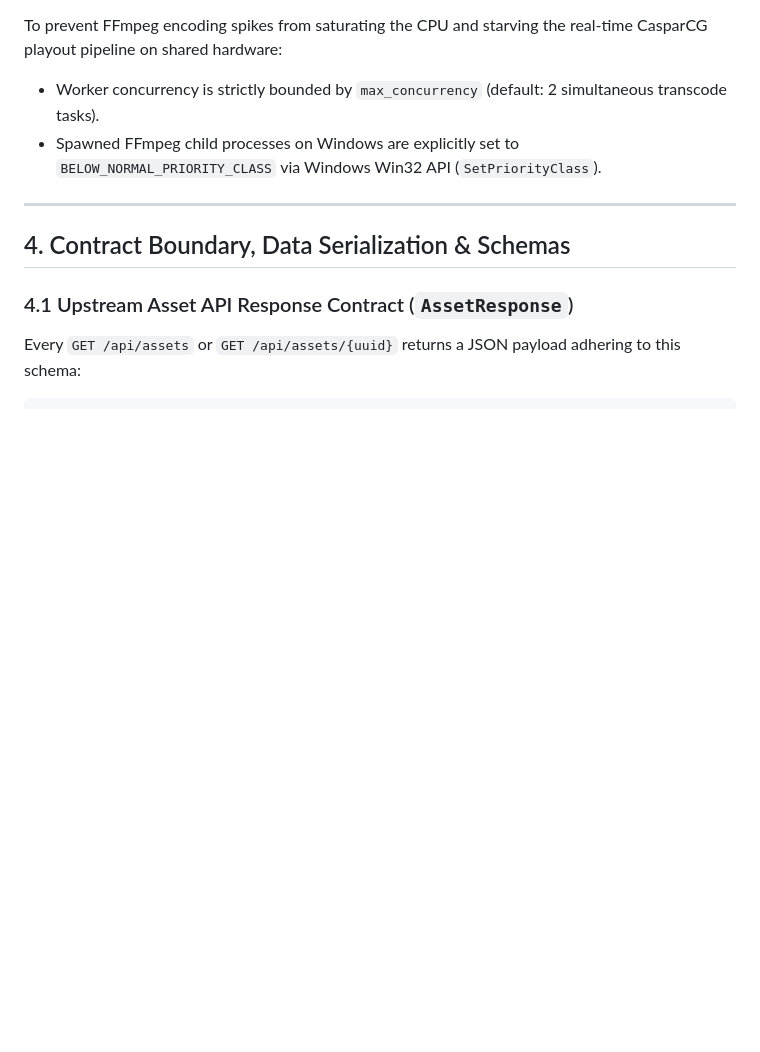
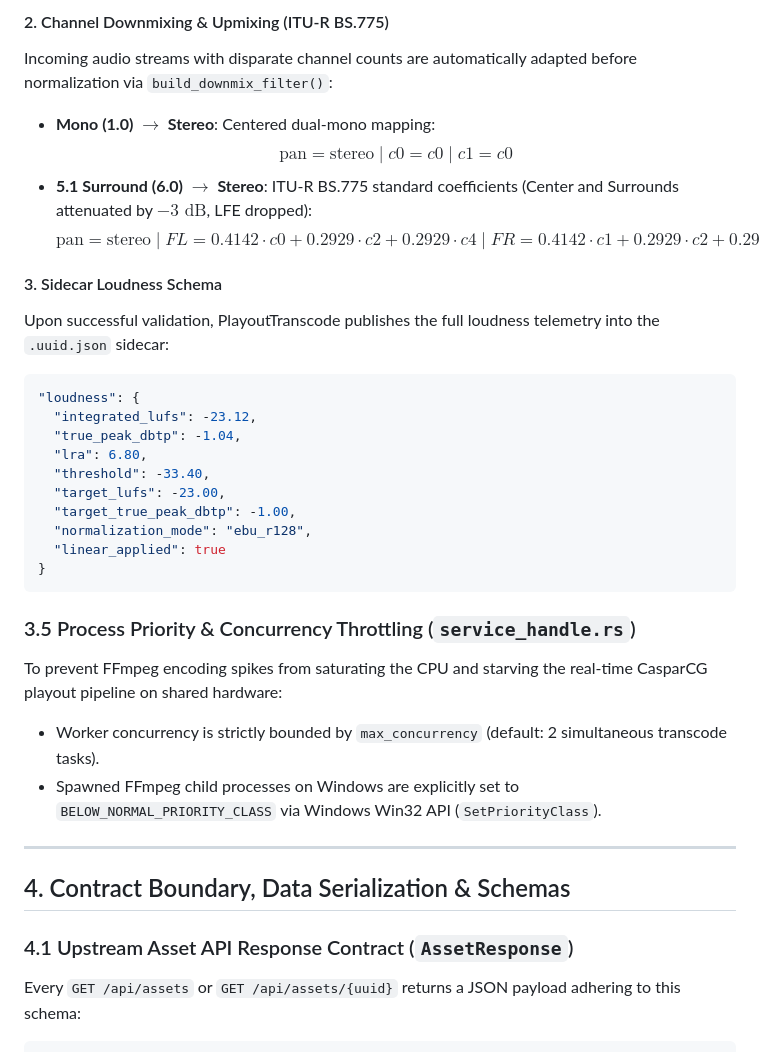
Before and after one commit to Soranokuni/PlayOutVue, a Markdown page: NOTEBOOKLM_PLAYOUT_ECOSYSTEM.md, the part around one of its changes. GitHub-like rendering; blank space fills up the shorter version.

Commit message:
docs: add EBU R128 and ATSC A/85 audio loudness normalization specs

````diff
--- a/NOTEBOOKLM_PLAYOUT_ECOSYSTEM.md
+++ b/NOTEBOOKLM_PLAYOUT_ECOSYSTEM.md
@@ -162,3 +209,26 @@ PlayoutTranscode implements three standard broadcast profiles:
+#### 2. Channel Downmixing & Upmixing (ITU-R BS.775)
+Incoming audio streams with disparate channel counts are automatically adapted before normalization via `build_downmix_filter()`:
+- **Mono (1.0) $\rightarrow$ Stereo**: Centered dual-mono mapping:
+  $$\text{pan}=\text{stereo} \mid c0=c0 \mid c1=c0$$
+- **5.1 Surround (6.0) $\rightarrow$ Stereo**: ITU-R BS.775 standard coefficients (Center and Surrounds attenuated by $-3\text{ dB}$, LFE dropped):
+  $$\text{pan}=\text{stereo} \mid FL=0.4142 \cdot c0 + 0.2929 \cdot c2 + 0.2929 \cdot c4 \mid FR=0.4142 \cdot c1 + 0.2929 \cdot c2 + 0.2929 \cdot c5$$
+
+#### 3. Sidecar Loudness Schema
+Upon successful validation, PlayoutTranscode publishes the full loudness telemetry into the `.uuid.json` sidecar:
+```json
+"loudness": {
+  "integrated_lufs": -23.12,
+  "true_peak_dbtp": -1.04,
+  "lra": 6.80,
+  "threshold": -33.40,
+  "target_lufs": -23.00,
+  "target_true_peak_dbtp": -1.00,
+  "normalization_mode": "ebu_r128",
+  "linear_applied": true
+}
+```
+
+### 3.5 Process Priority & Concurrency Throttling (`service_handle.rs`)
 To prevent FFmpeg encoding spikes from saturating the CPU and starving the real-time CasparCG playout pipeline on shared hardware:
 - Worker concurrency is strictly bounded by `max_concurrency` (default: 2 simultaneous transcode tasks).
 - Spawned FFmpeg child processes on Windows are explicitly set to `BELOW_NORMAL_PRIORITY_CLASS` via Windows Win32 API (`SetPriorityClass`).
````
Also changed, not shown: other parts of NOTEBOOKLM_PLAYOUT_ECOSYSTEM.md (+48 -1 lines).
